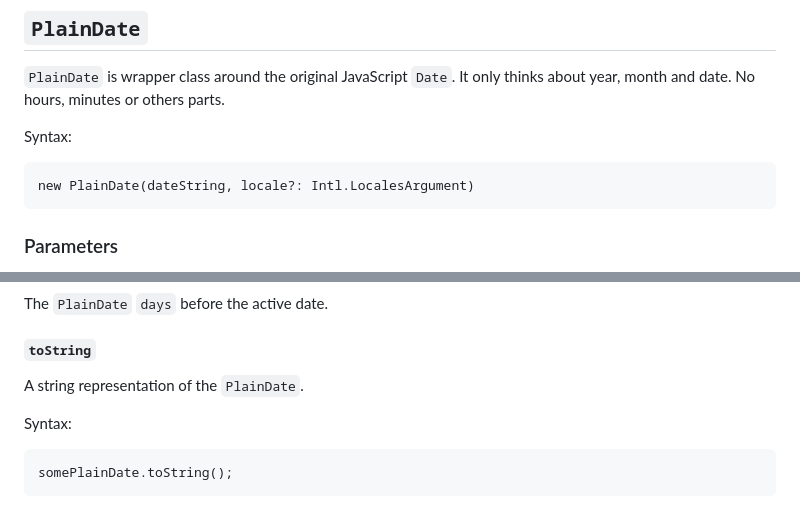
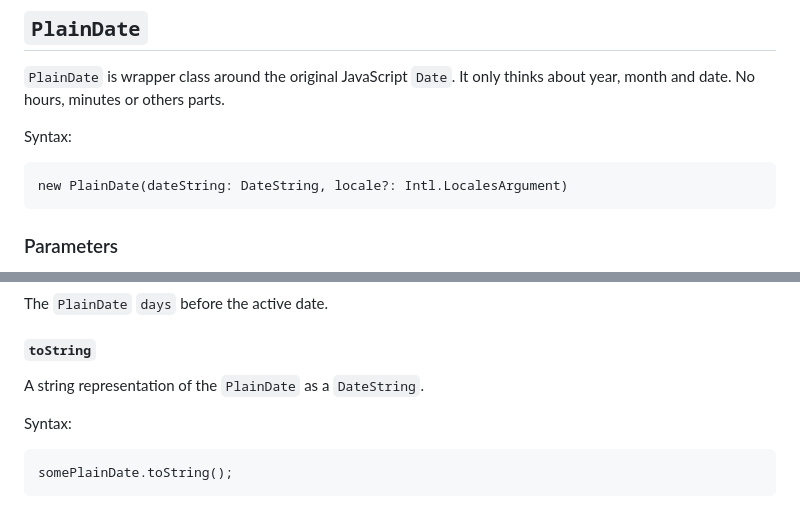
Before and after one commit to onsetsoftware/headless-calendar, a Markdown page: README.md, 2 parts joined by grey strips. GitHub-like rendering.

````diff
--- a/README.md
+++ b/README.md
@@ -182,7 +182,7 @@ An iterable object with the same interface of a `Calendar` instance, representin
 
 Syntax:
 ```
-new PlainDate(dateString, locale?: Intl.LocalesArgument)
+new PlainDate(dateString: DateString, locale?: Intl.LocalesArgument)
 ```
 ### Parameters
 * `dateString`(String) *Optional*: It should follow the format `year-month-date` format. Each part is expressed with digits. If it is omitted, it is treated as current date according to local time.
@@ -309,7 +309,7 @@ somePlainDate.subDays(days);
 The `PlainDate` `days` before the active date.
 
 #### `toString`
-A string representation of the `PlainDate`.
+A string representation of the `PlainDate` as a `DateString`.
 
 Syntax:
 ```
````
